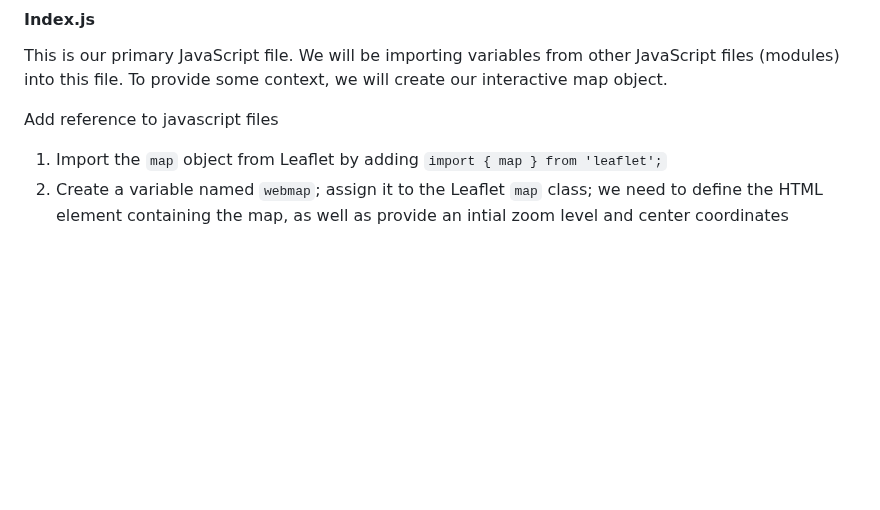
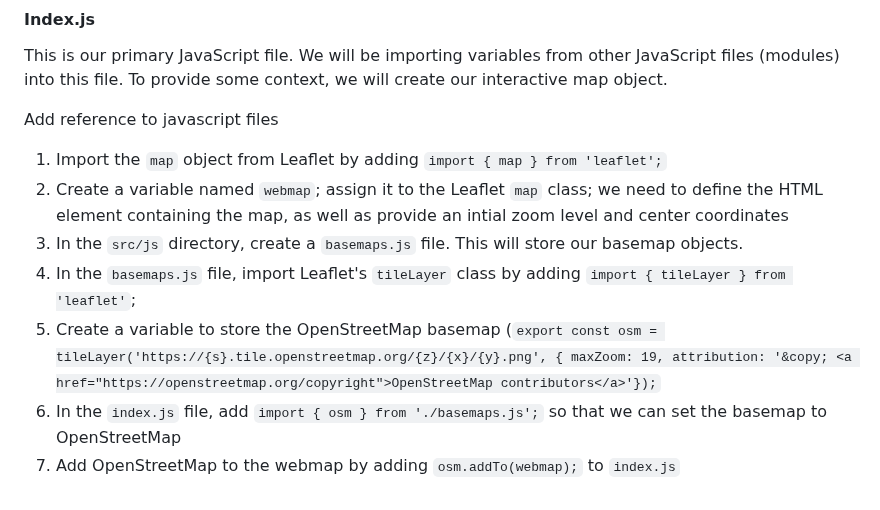
Before and after one commit to pmacMaps/build-maps-leaflet-parcel-gds23, a Markdown page: README.md, the part around the change. Rendered like a GitHub page; blank space fills up the shorter version.

```diff
--- a/README.md
+++ b/README.md
@@ -119,3 +119,8 @@ Add reference to javascript files
 
 1) Import the `map` object from Leaflet by adding `import { map } from 'leaflet';`
 2) Create a variable named `webmap`; assign it to the Leaflet `map` class; we need to define the HTML element containing the map, as well as provide an intial zoom level and center coordinates
+3) In the `src/js` directory, create a `basemaps.js` file.  This will store our basemap objects.
+4) In the `basemaps.js` file, import Leaflet's `tileLayer` class by adding `import { tileLayer } from 'leaflet'`;
+5) Create a variable to store the OpenStreetMap basemap (`export const osm = tileLayer('https://{s}.tile.openstreetmap.org/{z}/{x}/{y}.png', { maxZoom: 19, attribution: '&copy; <a href="https://openstreetmap.org/copyright">OpenStreetMap contributors</a>'});`
+6) In the `index.js` file, add `import { osm } from './basemaps.js';` so that we can set the basemap to OpenStreetMap
+7) Add OpenStreetMap to the webmap by adding `osm.addTo(webmap);` to `index.js`
```
